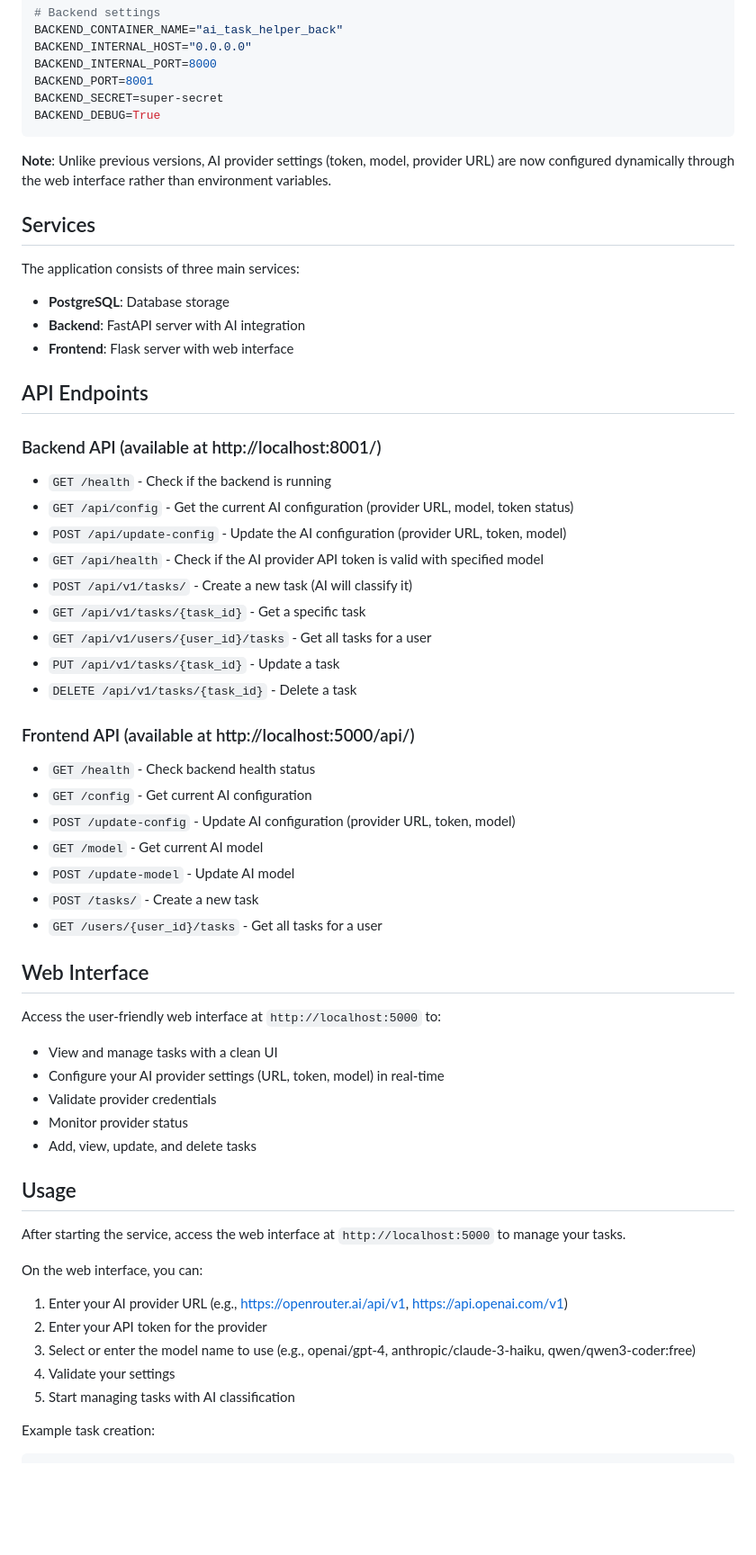
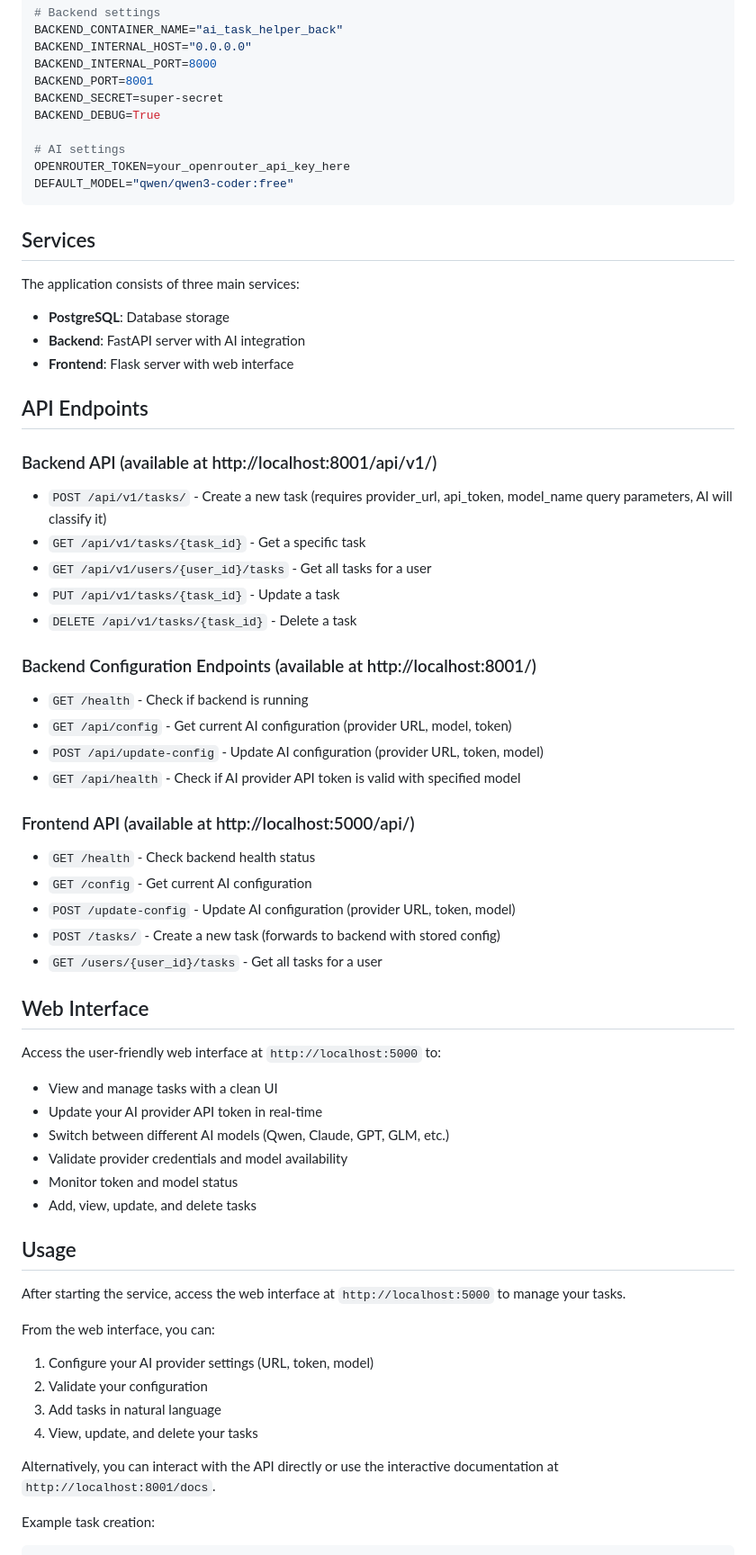
Before and after one commit to Kemsekov/Ai-Tasks-Helper, a Markdown page: README.md, the part around one of its changes. Shown at 90% size. Drawn GitHub-style; blank space fills up the shorter version.

````diff
--- a/README.md
+++ b/README.md
@@ -55,9 +54,11 @@ BACKEND_INTERNAL_PORT=8000
 BACKEND_PORT=8001
 BACKEND_SECRET=super-secret
 BACKEND_DEBUG=True
+
+# AI settings
+OPENROUTER_TOKEN=your_openrouter_api_key_here
+DEFAULT_MODEL="qwen/qwen3-coder:free"
 ```
-
-**Note**: Unlike previous versions, AI provider settings (token, model, provider URL) are now configured dynamically through the web interface rather than environment variables.
 
 ## Services
 
@@ -68,45 +69,47 @@ The application consists of three main services:
 
 ## API Endpoints
 
-### Backend API (available at http://localhost:8001/)
-- `GET /health` - Check if the backend is running
-- `GET /api/config` - Get the current AI configuration (provider URL, model, token status)
-- `POST /api/update-config` - Update the AI configuration (provider URL, token, model)
-- `GET /api/health` - Check if the AI provider API token is valid with specified model
-- `POST /api/v1/tasks/` - Create a new task (AI will classify it)
+### Backend API (available at http://localhost:8001/api/v1/)
+- `POST /api/v1/tasks/` - Create a new task (requires provider_url, api_token, model_name query parameters, AI will classify it)
 - `GET /api/v1/tasks/{task_id}` - Get a specific task
 - `GET /api/v1/users/{user_id}/tasks` - Get all tasks for a user
 - `PUT /api/v1/tasks/{task_id}` - Update a task
 - `DELETE /api/v1/tasks/{task_id}` - Delete a task
 
+### Backend Configuration Endpoints (available at http://localhost:8001/)
+- `GET /health` - Check if backend is running
+- `GET /api/config` - Get current AI configuration (provider URL, model, token)
+- `POST /api/update-config` - Update AI configuration (provider URL, token, model)
+- `GET /api/health` - Check if AI provider API token is valid with specified model
+
 ### Frontend API (available at http://localhost:5000/api/)
 - `GET /health` - Check backend health status
 - `GET /config` - Get current AI configuration
 - `POST /update-config` - Update AI configuration (provider URL, token, model)
-- `GET /model` - Get current AI model
-- `POST /update-model` - Update AI model
-- `POST /tasks/` - Create a new task
+- `POST /tasks/` - Create a new task (forwards to backend with stored config)
 - `GET /users/{user_id}/tasks` - Get all tasks for a user
 
 ## Web Interface
 
 Access the user-friendly web interface at `http://localhost:5000` to:
 - View and manage tasks with a clean UI
-- Configure your AI provider settings (URL, token, model) in real-time
-- Validate provider credentials
-- Monitor provider status
+- Update your AI provider API token in real-time
+- Switch between different AI models (Qwen, Claude, GPT, GLM, etc.)
+- Validate provider credentials and model availability
+- Monitor token and model status
 - Add, view, update, and delete tasks
 
 ## Usage
 
 After starting the service, access the web interface at `http://localhost:5000` to manage your tasks.
 
-On the web interface, you can:
-1. Enter your AI provider URL (e.g., https://openrouter.ai/api/v1, https://api.openai.com/v1)
-2. Enter your API token for the provider
-3. Select or enter the model name to use (e.g., openai/gpt-4, anthropic/claude-3-haiku, qwen/qwen3-coder:free)
-4. Validate your settings
-5. Start managing tasks with AI classification
+From the web interface, you can:
+1. Configure your AI provider settings (URL, token, model)
+2. Validate your configuration
+3. Add tasks in natural language
+4. View, update, and delete your tasks
+
+Alternatively, you can interact with the API directly or use the interactive documentation at `http://localhost:8001/docs`.
 
 Example task creation:
 ```json
````
Also changed, not shown: other parts of README.md (+28 -5 lines).
